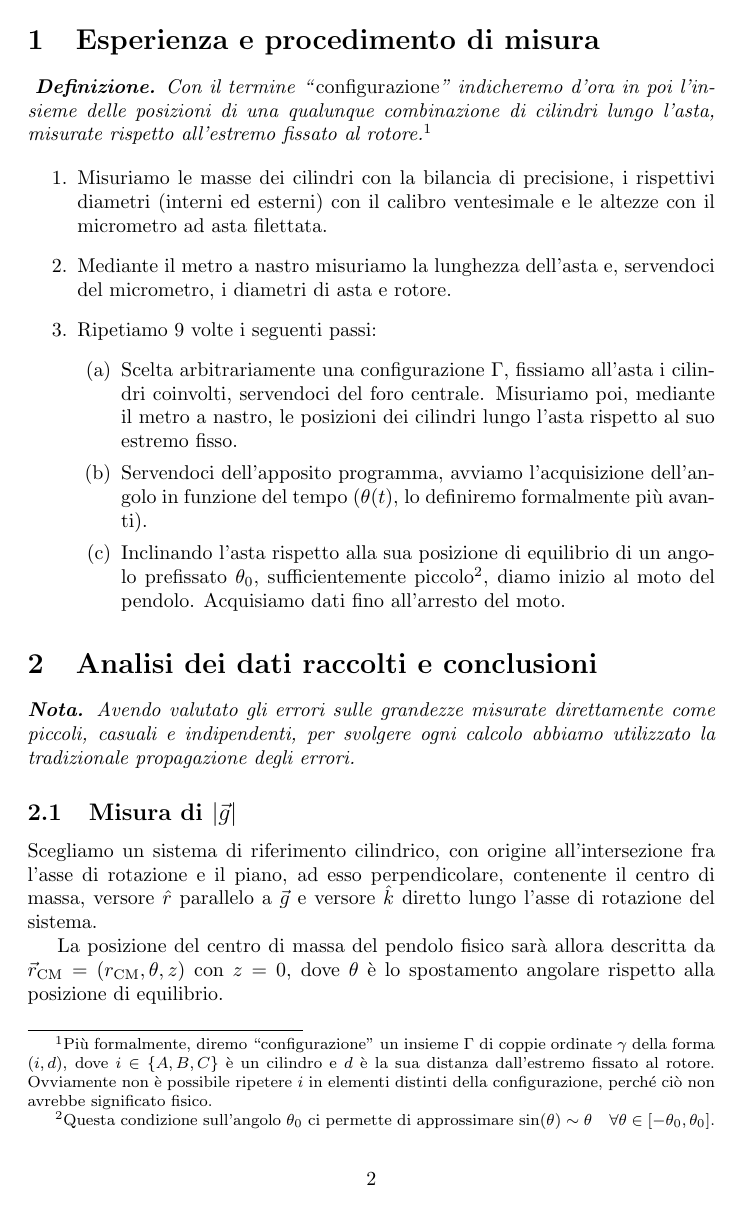
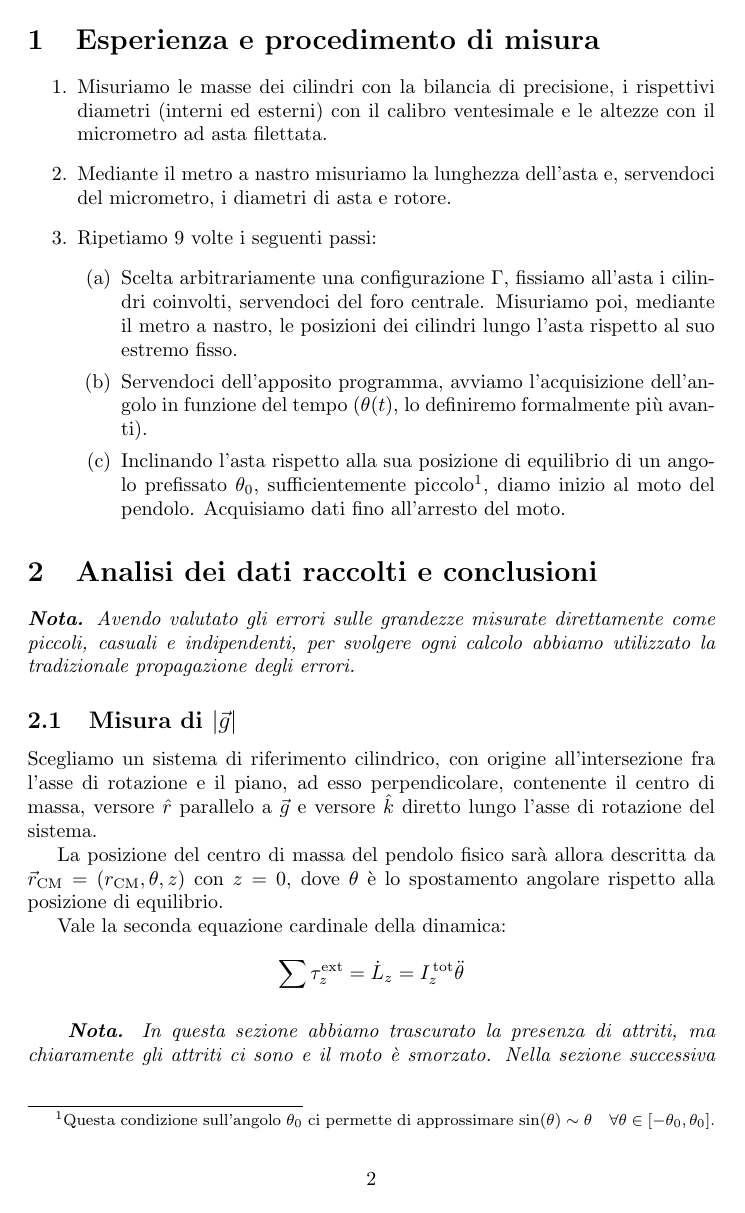
Before and after one commit to RBerga06/unipr-clt-fisica, a LaTeX paper (lab1/r11-nitrogen/relazione.tex): page 2 of 8. Compiled offline with pdfLaTeX.

Commit message:
Update relazione.tex

```diff
--- a/lab1/r11-nitrogen/relazione.tex
+++ b/lab1/r11-nitrogen/relazione.tex
@@ -77,21 +78,6 @@
 
 \pagebreak
 \section{Esperienza e procedimento di misura}
-
-\emph{
-  \textbf{Definizione.} Con il termine “\emph{configurazione}”
-  indicheremo d'ora in poi l'insieme delle posizioni di una
-  qualunque combinazione di cilindri lungo l'asta, misurate
-  rispetto all'estremo fissato al rotore.\footnote{
-    Più formalmente, diremo “configurazione” un insieme $\Gamma$
-    di coppie ordinate $\gamma$ della forma
-    $(i,d)$, dove $i\in\left\{A,B,C\right\}$
-    è un cilindro e $d$ è la sua distanza dall'estremo fissato
-    al rotore. Ovviamente non è possibile ripetere $i$ in elementi
-    distinti della configurazione, perché ciò non avrebbe
-    significato fisico.
-  }
-}
 
 \begin{enumerate}
   \item
```
Also changed, not shown: lab1/r11-nitrogen/relazione.tex (21 more changed lines).
